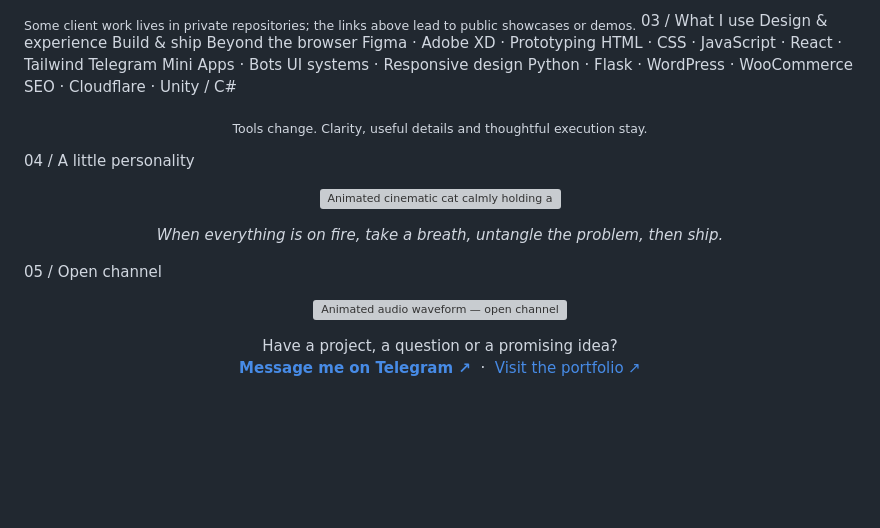
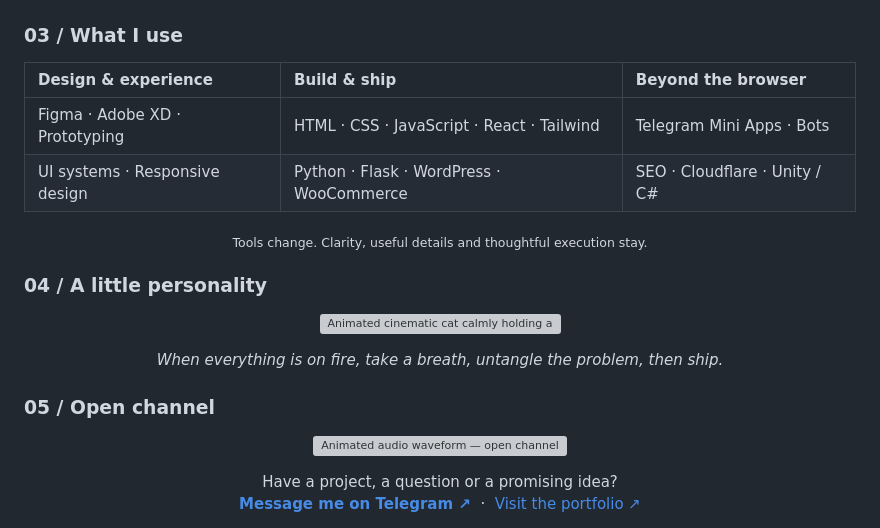
Before and after one commit to zeroux-dev/zeroux-dev.github.io, a Markdown page: README.md, the part around one of its changes. GitHub-like rendering; blank space fills up the shorter version; grey boxes are pictures that could not be loaded.

```diff
--- a/README.md
+++ b/README.md
@@ -48,21 +52,25 @@ TechBlog	Flask blog with admin panel	Repository ↗
 
 <sub>Some client work lives in private repositories; the links above lead to public showcases or demos.</sub>
-03 / What I use
-Design & experience	Build & ship	Beyond the browser
-Figma · Adobe XD · Prototyping	HTML · CSS · JavaScript · React · Tailwind	Telegram Mini Apps · Bots
-UI systems · Responsive design	Python · Flask · WordPress · WooCommerce	SEO · Cloudflare · Unity / C#
 
+### 03 / What I use
+
+| Design & experience | Build & ship | Beyond the browser |
+| :--- | :--- | :--- |
+| Figma · Adobe XD · Prototyping | HTML · CSS · JavaScript · React · Tailwind | Telegram Mini Apps · Bots |
+| UI systems · Responsive design | Python · Flask · WordPress · WooCommerce | SEO · Cloudflare · Unity / C# |
 
 <p align="center"><sub>Tools change. Clarity, useful details and thoughtful execution stay.</sub></p>
 
-04 / A little personality
+### 04 / A little personality
+
 <p align="center">
   <img src="./assets/cinematic-cat.gif" alt="Animated cinematic cat calmly holding a cup amid a meteor shower" width="74%" />
 </p>
 
 <p align="center"><i>When everything is on fire, take a breath, untangle the problem, then ship.</i></p>
 
-05 / Open channel
+### 05 / Open channel
+
 <p align="center">
   <img src="./assets/signal-live.gif" alt="Animated audio waveform — open channel" width="82%" />
 </p>
```
Also changed, not shown: other parts of README.md (+13 -9 lines).
